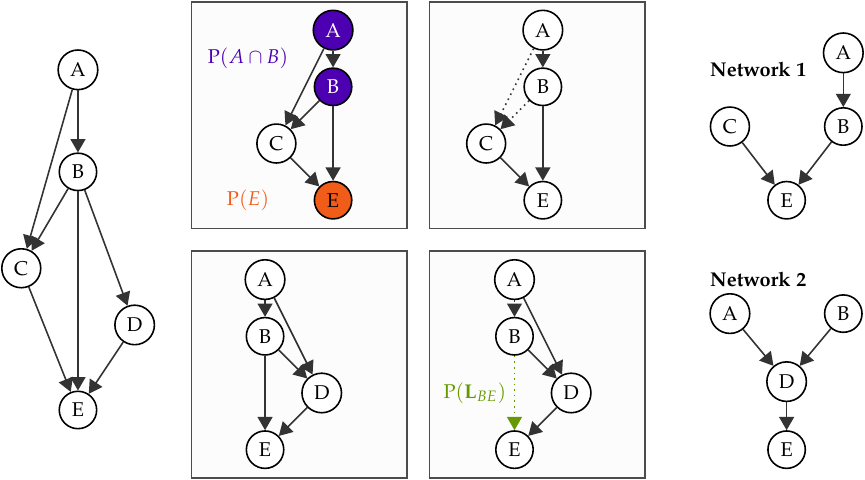
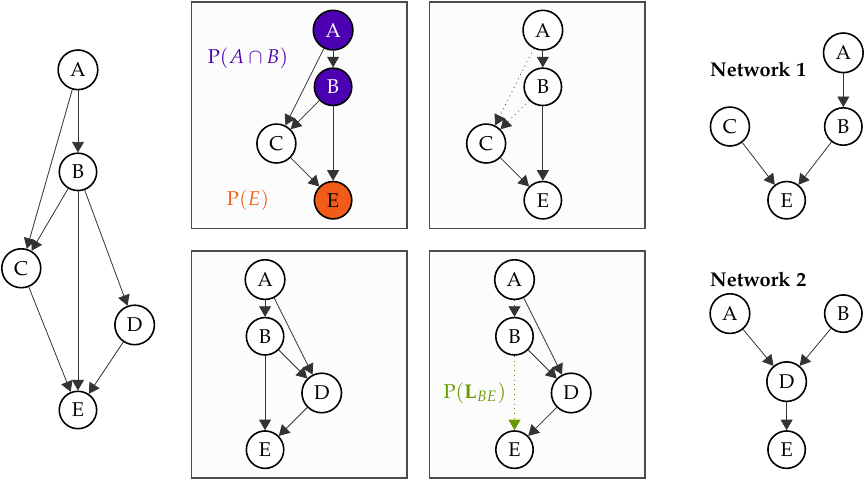
Before and after one commit to tpoisot/ms_pop_networks, a LaTeX document (figures/fig_proba.tex): part of the page, cut so that both start at the same text. Compiled offline with pdfLaTeX.

Commit message:
Oikos version final

```diff
--- a/figures/fig_proba.tex
+++ b/figures/fig_proba.tex
@@ -10,7 +10,7 @@
 
       % styles
       \tikzstyle{pop} = [circle, draw=black, fill=white, thick, minimum width=0.4cm, minimum height = 0.4cm]
-      \tikzstyle{link} = [->, thick, color = black!80]
+      \tikzstyle{link} = [->,  color = black!80]
 
       %\draw (0, 0) grid (16, 9);
 
```
Also changed, not shown: figures/fig_synth.tex (+1 -1 lines), Makefile, figures/fig_proba.pdf, figures/fig_synth.pdf, poisot_revised_clean.pdf, poisot_revised_tracked.pdf, 1 other file.
